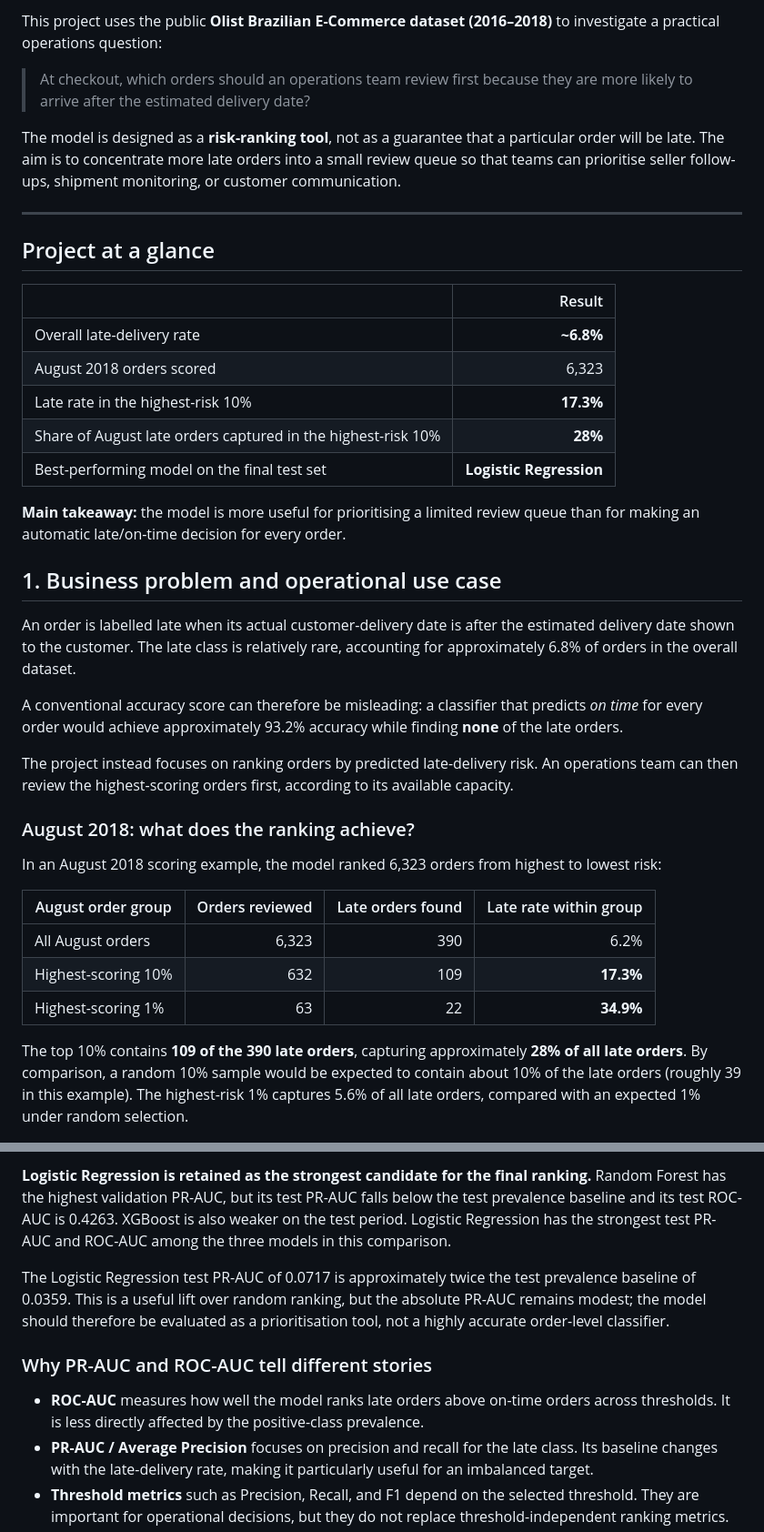
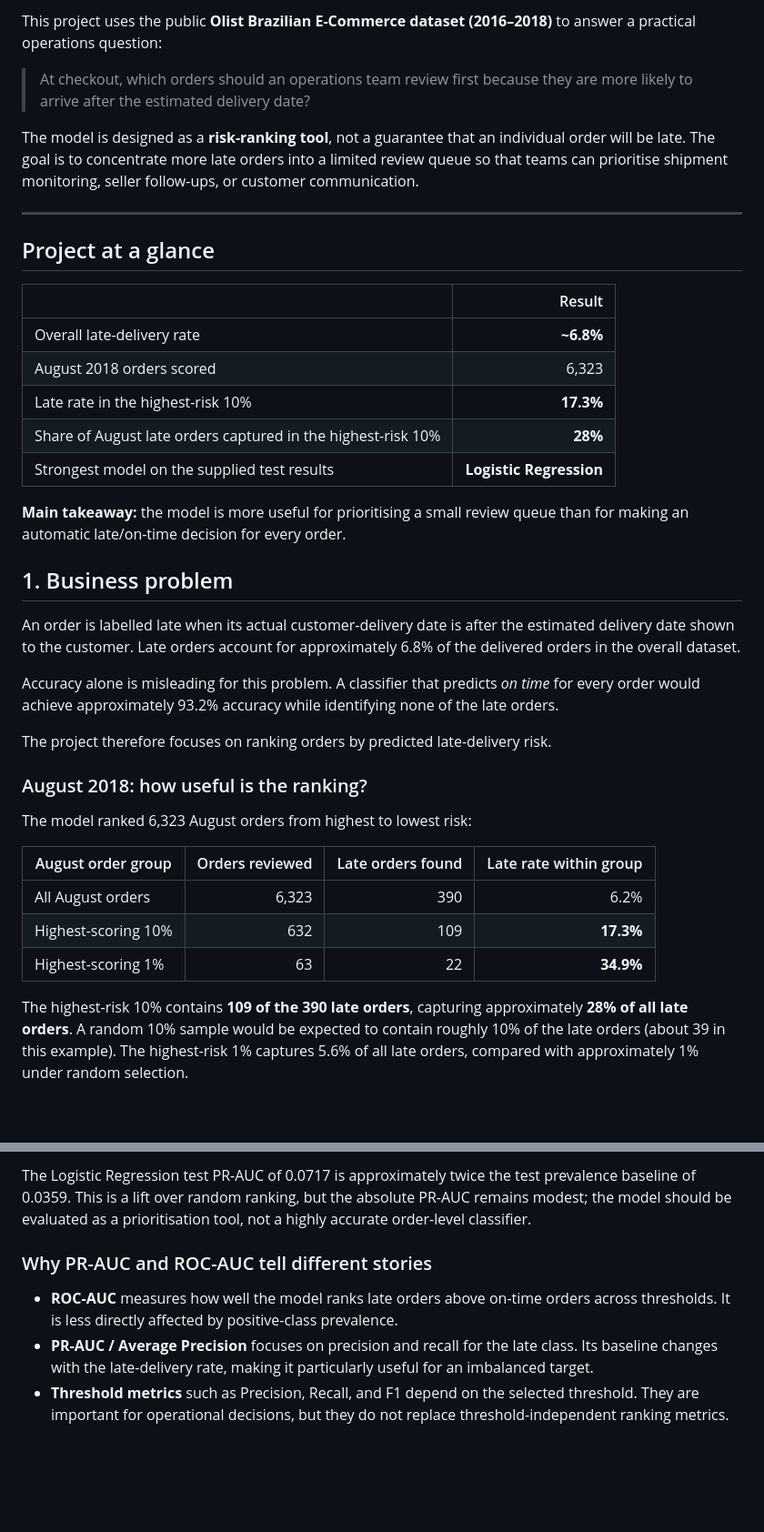
Before and after one commit to Ed-Yeung/Olist-e-commerce-late-delivery-, a Markdown page: README.md, 2 parts joined by grey strips. Shown at 91% size. Rendered like a GitHub page; blank space fills up the shorter version.

```diff
--- a/README.md
+++ b/README.md
@@ -11,9 +10,9 @@
 
-This project uses the public **Olist Brazilian E-Commerce dataset (2016–2018)** to investigate a practical operations question:
+This project uses the public **Olist Brazilian E-Commerce dataset (2016–2018)** to answer a practical operations question:
 
 > At checkout, which orders should an operations team review first because they are more likely to arrive after the estimated delivery date?
 
-The model is designed as a **risk-ranking tool**, not as a guarantee that a particular order will be late. The aim is to concentrate more late orders into a small review queue so that teams can prioritise seller follow-ups, shipment monitoring, or customer communication.
+The model is designed as a **risk-ranking tool**, not a guarantee that an individual order will be late. The goal is to concentrate more late orders into a limited review queue so that teams can prioritise shipment monitoring, seller follow-ups, or customer communication.
 
 ---
 
@@ -25,21 +24,21 @@ The model is designed as a **risk-ranking tool**, not as a guarantee that a part
 | August 2018 orders scored | 6,323 |
 | Late rate in the highest-risk 10% | **17.3%** |
 | Share of August late orders captured in the highest-risk 10% | **28%** |
-| Best-performing model on the final test set | **Logistic Regression** |
+| Strongest model on the supplied test results | **Logistic Regression** |
 
-**Main takeaway:** the model is more useful for prioritising a limited review queue than for making an automatic late/on-time decision for every order.
+**Main takeaway:** the model is more useful for prioritising a small review queue than for making an automatic late/on-time decision for every order.
 
-## 1. Business problem and operational use case
+## 1. Business problem
 
-An order is labelled late when its actual customer-delivery date is after the estimated delivery date shown to the customer. The late class is relatively rare, accounting for approximately 6.8% of orders in the overall dataset.
+An order is labelled late when its actual customer-delivery date is after the estimated delivery date shown to the customer. Late orders account for approximately 6.8% of the delivered orders in the overall dataset.
 
-A conventional accuracy score can therefore be misleading: a classifier that predicts *on time* for every order would achieve approximately 93.2% accuracy while finding **none** of the late orders.
+Accuracy alone is misleading for this problem. A classifier that predicts *on time* for every order would achieve approximately 93.2% accuracy while identifying none of the late orders.
 
-The project instead focuses on ranking orders by predicted late-delivery risk. An operations team can then review the highest-scoring orders first, according to its available capacity.
+The project therefore focuses on ranking orders by predicted late-delivery risk.
 
-### August 2018: what does the ranking achieve?
+### August 2018: how useful is the ranking?
 
-In an August 2018 scoring example, the model ranked 6,323 orders from highest to lowest risk:
+The model ranked 6,323 August orders from highest to lowest risk:
 
 | August order group | Orders reviewed | Late orders found | Late rate within group |
 |---|---:|---:|---:|
@@ -47,5 +46,5 @@ In an August 2018 scoring example, the model ranked 6,323 orders from highest to
 | Highest-scoring 10% | 632 | 109 | **17.3%** |
 | Highest-scoring 1% | 63 | 22 | **34.9%** |
 
-The top 10% contains **109 of the 390 late orders**, capturing approximately **28% of all late orders**. By comparison, a random 10% sample would be expected to contain about 10% of the late orders (roughly 39 in this example). The highest-risk 1% captures 5.6% of all late orders, compared with an expected 1% under random selection.
+The highest-risk 10% contains **109 of the 390 late orders**, capturing approximately **28% of all late orders**. A random 10% sample would be expected to contain roughly 10% of the late orders (about 39 in this example). The highest-risk 1% captures 5.6% of all late orders, compared with approximately 1% under random selection.
 
@@ -220,11 +183,9 @@ The `best_thr` value is selected using validation predictions and then carried f
 
-**Logistic Regression is retained as the strongest candidate for the final ranking.** Random Forest has the highest validation PR-AUC, but its test PR-AUC falls below the test prevalence baseline and its test ROC-AUC is 0.4263. XGBoost is also weaker on the test period. Logistic Regression has the strongest test PR-AUC and ROC-AUC among the three models in this comparison.
-
-The Logistic Regression test PR-AUC of 0.0717 is approximately twice the test prevalence baseline of 0.0359. This is a useful lift over random ranking, but the absolute PR-AUC remains modest; the model should therefore be evaluated as a prioritisation tool, not a highly accurate order-level classifier.
+The Logistic Regression test PR-AUC of 0.0717 is approximately twice the test prevalence baseline of 0.0359. This is a lift over random ranking, but the absolute PR-AUC remains modest; the model should be evaluated as a prioritisation tool, not a highly accurate order-level classifier.
 
 ### Why PR-AUC and ROC-AUC tell different stories
 
-- **ROC-AUC** measures how well the model ranks late orders above on-time orders across thresholds. It is less directly affected by the positive-class prevalence.
+- **ROC-AUC** measures how well the model ranks late orders above on-time orders across thresholds. It is less directly affected by positive-class prevalence.
 - **PR-AUC / Average Precision** focuses on precision and recall for the late class. Its baseline changes with the late-delivery rate, making it particularly useful for an imbalanced target.
 - **Threshold metrics** such as Precision, Recall, and F1 depend on the selected threshold. They are important for operational decisions, but they do not replace threshold-independent ranking metrics.
 
```
Also changed, not shown: other parts of README.md (+30 -74 lines).
